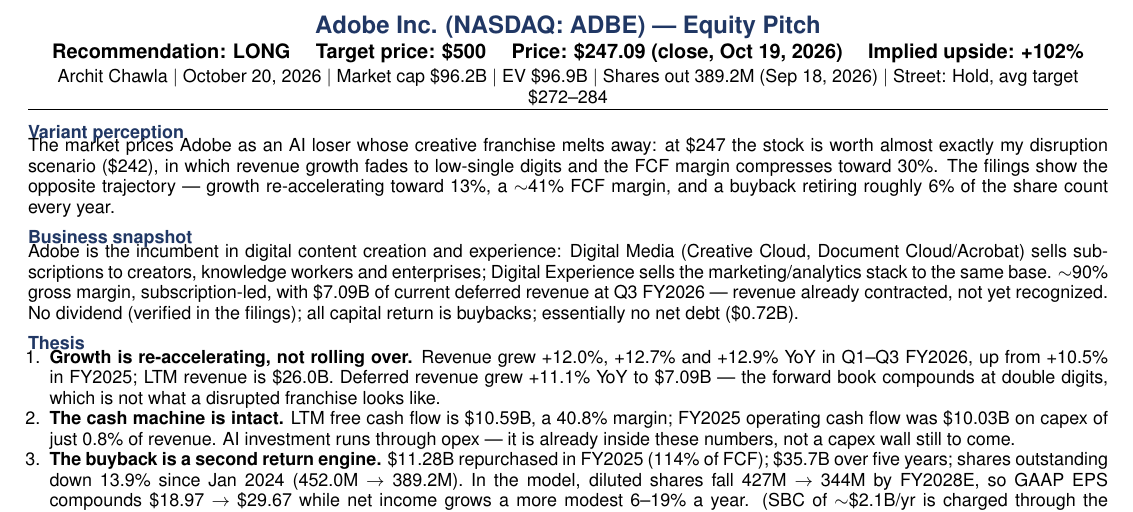
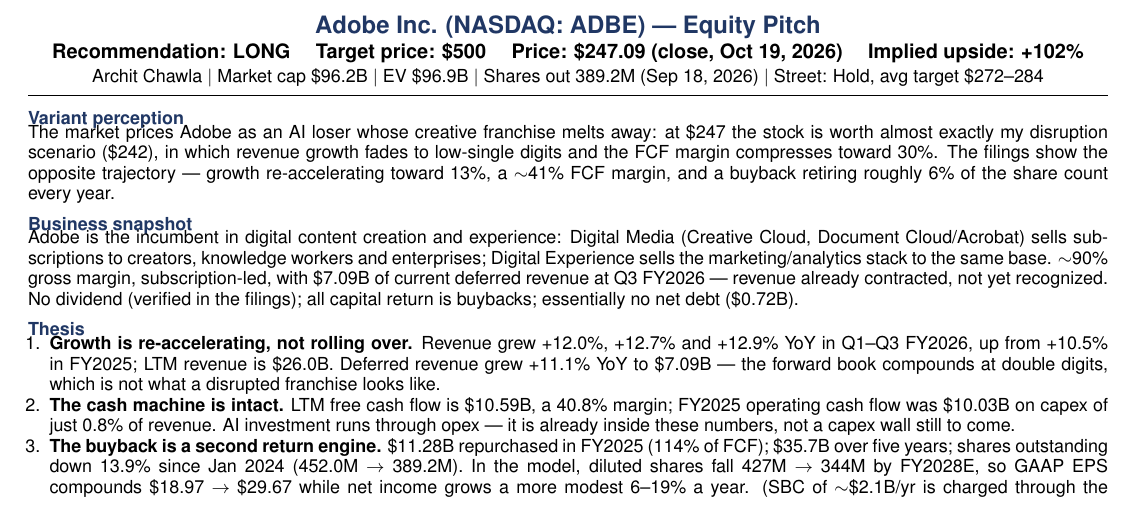
Before and after one commit to ArchitChawla26/Adobe-Equity-Pitch, a LaTeX document (ADBE_pitch_memo.tex): part of the page, cut so that both start at the same text. Compiled offline with pdfLaTeX.

Commit message:
Remove project authorship dates (data as-of dates unchanged)

```diff
--- a/ADBE_pitch_memo.tex
+++ b/ADBE_pitch_memo.tex
@@ -17,7 +17,7 @@
 \begin{center}
 {\LARGE\bfseries\color{navy} Adobe Inc. (NASDAQ: ADBE) --- Equity Pitch}\\[2pt]
 {\large\bfseries Recommendation: LONG \quad Target price: \$500 \quad Price: \$247.09 (close, Oct 19, 2026) \quad Implied upside: +102\%}\\[2pt]
-Archit Chawla \textbar\ October 20, 2026 \textbar\ Market cap \$96.2B \textbar\ EV \$96.9B \textbar\ Shares out 389.2M (Sep 18, 2026) \textbar\ Street: Hold, avg target \$272--284
+Archit Chawla \textbar\ Market cap \$96.2B \textbar\ EV \$96.9B \textbar\ Shares out 389.2M (Sep 18, 2026) \textbar\ Street: Hold, avg target \$272--284
 \end{center}
 \vspace{-4pt}
 \hrule
```
